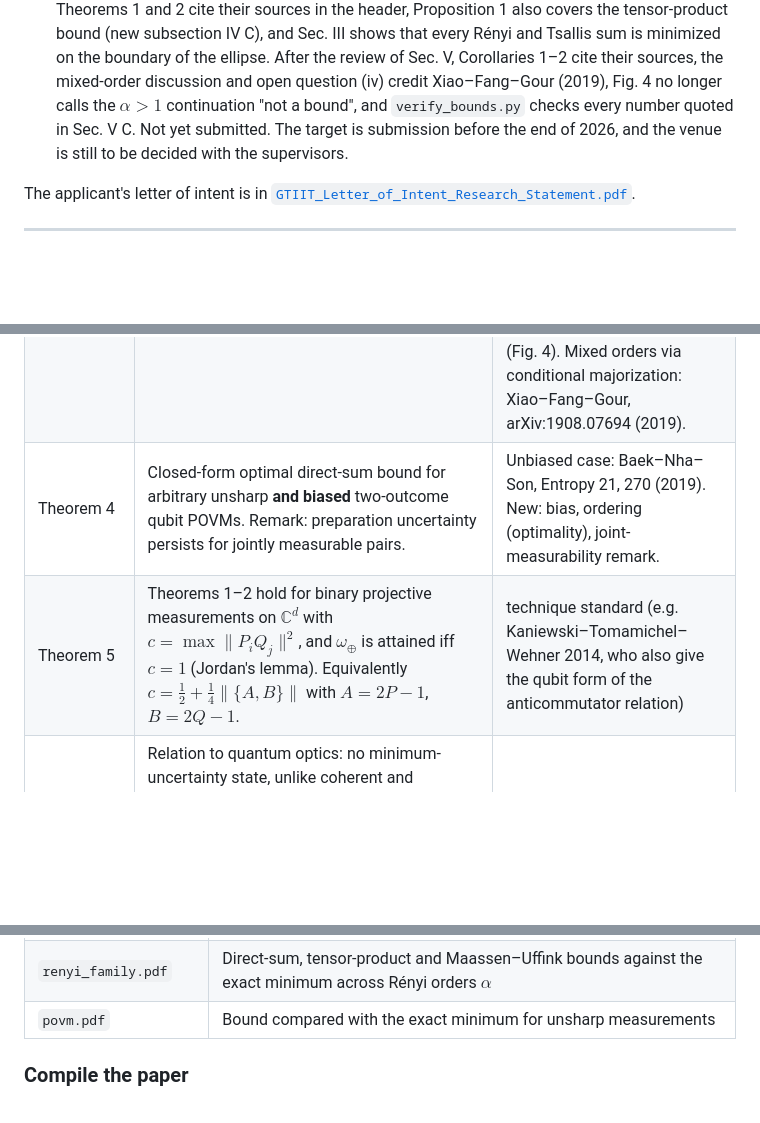
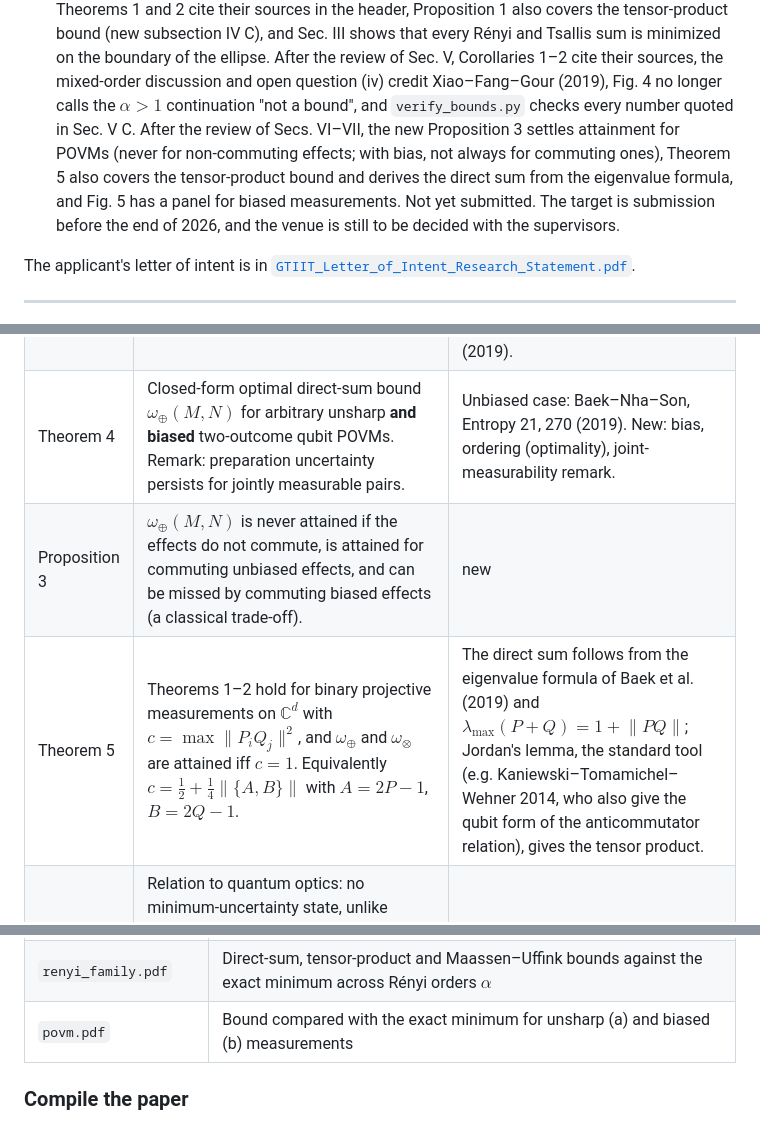
Before and after one commit to RuiZhu1/UncertaintyPrincipleofQubits, a Markdown page: README.md, 3 parts joined by grey strips. Rendered like a GitHub page; blank space fills up the shorter version.

Commit message:
README: Sec. VI-VII revision, Proposition 3, Theorem 5, new checks
Co-Authored-By: Claude Opus 5.5 <noreply@anthropic.com>

```diff
--- a/README.md
+++ b/README.md
@@ -29,8 +29,12 @@ form).
   review of Sec. V, Corollaries 1–2 cite their sources, the mixed-order
   discussion and open question (iv) credit Xiao–Fang–Gour (2019), Fig. 4 no
   longer calls the $\alpha>1$ continuation "not a bound", and
-  `verify_bounds.py` checks every number quoted in Sec. V C. Not yet
-  submitted. The target is submission
+  `verify_bounds.py` checks every number quoted in Sec. V C. After the review
+  of Secs. VI–VII, the new Proposition 3 settles attainment for POVMs (never
+  for non-commuting effects; with bias, not always for commuting ones),
+  Theorem 5 also covers the tensor-product bound and derives the direct sum
+  from the eigenvalue formula, and Fig. 5 has a panel for biased measurements.
+  Not yet submitted. The target is submission
   before the end of 2026, and the venue is still to be decided with the
   supervisors.
 
@@ -71,8 +75,9 @@ the (acute) Bloch angle between the two measurement axes.
 | Proposition 2 | For $\alpha\le1$ the direct sum beats the tensor product; the direct-sum form fails at $\alpha=\infty$. | (i) is RPZ 2014, App. B; (ii) is new |
 | **Theorem 3** | For $c<1$, every bound for a strictly Schur-concave measure (Shannon, Rényi $0<\alpha<\infty$, Tsallis $\gamma>0$) is strict. Only orders $0$ and $\infty$ are tight. | new |
 | Sec. V C | Comparison across the Rényi family with MU and the exact optimum. The exact Shannon minimum is $2h((1+\sqrt c)/2)$ for $\theta\le\bar\theta$, where $\sqrt{\bar c}\,\mathrm{artanh}\sqrt{\bar c}=1$, i.e. $\bar\theta\approx67.07^\circ$. Beyond $\bar\theta$ the minimiser moves continuously to an eigenstate, reached at $90^\circ$. The bisector is optimal up to $43^\circ$ ($\alpha=3/4$) and $80^\circ$ ($\alpha=1.2$), at all angles iff $\alpha\ge\alpha^\dagger\approx1.43$, and at no angle for $\alpha\le1/2$. | Exact qubit minimum: Ghirardi et al., PLA 317, 32 (2003). Crossover with MU at $81.3^\circ$: consistent with Baek et al. (2019). Earlier majorization bounds vs MU and the optimum: KTW 2014. $\alpha$-dependence of the minimiser, including $\alpha^\dagger$: Zozor–Bosyk–Portesi, J. Phys. A 46, 465301 (2013), Cor. 1–2 (reproduced numerically here). New: the comparison of the majorization bounds across $\alpha$ (Fig. 4). Mixed orders via conditional majorization: Xiao–Fang–Gour, arXiv:1908.07694 (2019). |
-| Theorem 4 | Closed-form optimal direct-sum bound for arbitrary unsharp **and biased** two-outcome qubit POVMs. Remark: preparation uncertainty persists for jointly measurable pairs. | Unbiased case: Baek–Nha–Son, Entropy 21, 270 (2019). New: bias, ordering (optimality), joint-measurability remark. |
-| Theorem 5 | Theorems 1–2 hold for binary projective measurements on $\mathbb C^d$ with $c=\max\lVert P_iQ_j\rVert^2$, and $\omega_\oplus$ is attained iff $c=1$ (Jordan's lemma). Equivalently $c=\tfrac12+\tfrac14\lVert\{A,B\}\rVert$ with $A=2P-1$, $B=2Q-1$. | technique standard (e.g. Kaniewski–Tomamichel–Wehner 2014, who also give the qubit form of the anticommutator relation) |
+| Theorem 4 | Closed-form optimal direct-sum bound $\omega_\oplus(M,N)$ for arbitrary unsharp **and biased** two-outcome qubit POVMs. Remark: preparation uncertainty persists for jointly measurable pairs. | Unbiased case: Baek–Nha–Son, Entropy 21, 270 (2019). New: bias, ordering (optimality), joint-measurability remark. |
+| Proposition 3 | $\omega_\oplus(M,N)$ is never attained if the effects do not commute, is attained for commuting unbiased effects, and can be missed by commuting biased effects (a classical trade-off). | new |
+| Theorem 5 | Theorems 1–2 hold for binary projective measurements on $\mathbb C^d$ with $c=\max\lVert P_iQ_j\rVert^2$, and $\omega_\oplus$ and $\omega_\otimes$ are attained iff $c=1$. Equivalently $c=\tfrac12+\tfrac14\lVert\{A,B\}\rVert$ with $A=2P-1$, $B=2Q-1$. | The direct sum follows from the eigenvalue formula of Baek et al. (2019) and $\lambda_{\max}(P+Q)=1+\lVert PQ\rVert$; Jordan's lemma, the standard tool (e.g. Kaniewski–Tomamichel–Wehner 2014, who also give the qubit form of the anticommutator relation), gives the tensor product. |
 | Sec. VIII | Relation to quantum optics: no minimum-uncertainty state, unlike coherent and squeezed states; the boundary of $\mathcal E_\theta$ as the analogue of the squeezed-state family; commutator vs. anticommutator; single-photon polarization ($c=\cos^2\vartheta$, Malus's law); bias from detector efficiency mismatch. Open question (v): parity, displaced parity and coherent-state tests have $c=1$, and the cat state plays the role of the bisector state. | Discussion. Phase-space majorization of Gaussian states: Van Herstraeten–Jabbour–Cerf, Quantum 7, 1021 (2023). |
 
 ## Repository layout
@@ -190,7 +197,7 @@ and inward ticks on all four sides.
 | `lorenz.pdf` | Lorenz curves: $\omega_\oplus$ as the upper envelope of all states |
 | `entropic_bounds.pdf` | $h(\sqrt c)$, $h(w)$, Maassen–Uffink and the exact minimum as functions of $\theta$ |
 | `renyi_family.pdf` | Direct-sum, tensor-product and Maassen–Uffink bounds against the exact minimum across Rényi orders $\alpha$ |
-| `povm.pdf` | Bound compared with the exact minimum for unsharp measurements |
+| `povm.pdf` | Bound compared with the exact minimum for unsharp (a) and biased (b) measurements |
 
 ### Compile the paper
 
```
Also changed, not shown: other parts of README.md (+3 -1 lines).
